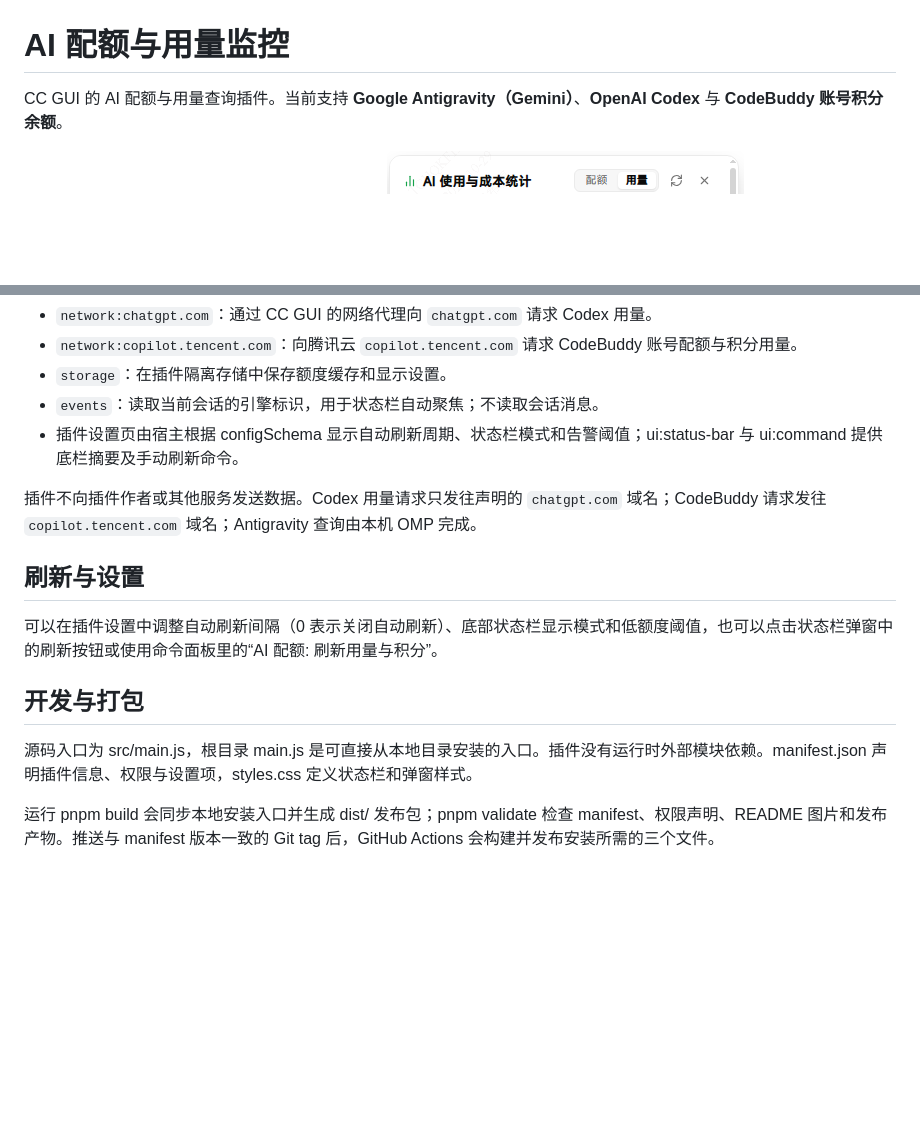
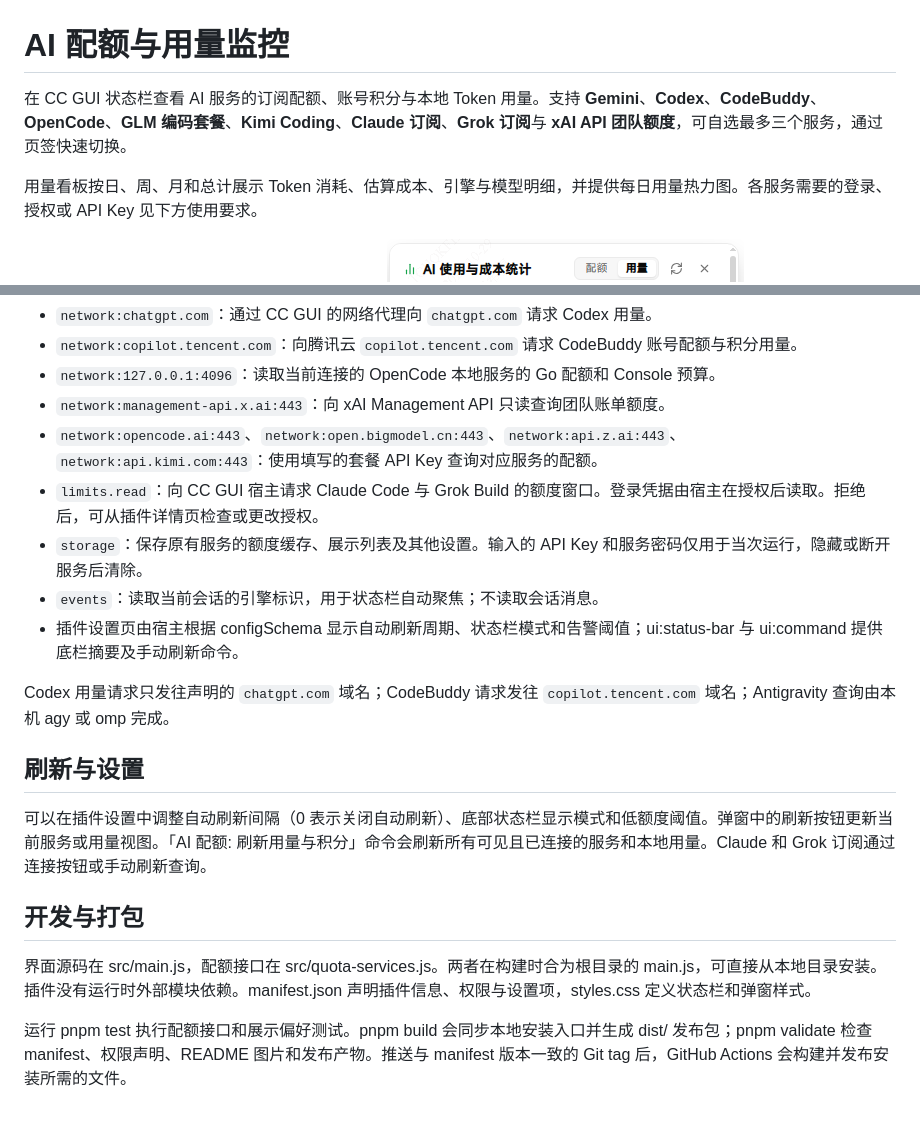
Before and after one commit to libo-zhou/ccgui-plugin-ai-quota-monitor, a Markdown page: README.md, 2 parts joined by grey strips. Drawn GitHub-style; blank space fills up the shorter version.

```diff
--- a/README.md
+++ b/README.md
@@ -1,6 +1,8 @@
 # AI 配额与用量监控
 
-CC GUI 的 AI 配额与用量查询插件。当前支持 **Google Antigravity（Gemini）**、**OpenAI Codex** 与 **CodeBuddy 账号积分余额**。
+在 CC GUI 状态栏查看 AI 服务的订阅配额、账号积分与本地 Token 用量。支持 **Gemini**、**Codex**、**CodeBuddy**、**OpenCode**、**GLM 编码套餐**、**Kimi Coding**、**Claude 订阅**、**Grok 订阅**与 **xAI API 团队额度**，可自选最多三个服务，通过页签快速切换。
+
+用量看板按日、周、月和总计展示 Token 消耗、估算成本、引擎与模型明细，并提供每日用量热力图。各服务需要的登录、授权或 API Key 见下方使用要求。
 
 ![Codex 配额详情](docs/codex-quota.png)
 ![AI 使用与成本统计](docs/usage-stats.png)
@@ -32,17 +47,21 @@ CC GUI 的 AI 配额与用量查询插件。当前支持 **Google Antigravity（
 - `network:chatgpt.com`：通过 CC GUI 的网络代理向 `chatgpt.com` 请求 Codex 用量。
 - `network:copilot.tencent.com`：向腾讯云 `copilot.tencent.com` 请求 CodeBuddy 账号配额与积分用量。
-- `storage`：在插件隔离存储中保存额度缓存和显示设置。
+- `network:127.0.0.1:4096`：读取当前连接的 OpenCode 本地服务的 Go 配额和 Console 预算。
+- `network:management-api.x.ai:443`：向 xAI Management API 只读查询团队账单额度。
+- `network:opencode.ai:443`、`network:open.bigmodel.cn:443`、`network:api.z.ai:443`、`network:api.kimi.com:443`：使用填写的套餐 API Key 查询对应服务的配额。
+- `limits.read`：向 CC GUI 宿主请求 Claude Code 与 Grok Build 的额度窗口。登录凭据由宿主在授权后读取。拒绝后，可从插件详情页检查或更改授权。
+- `storage`：保存原有服务的额度缓存、展示列表及其他设置。输入的 API Key 和服务密码仅用于当次运行，隐藏或断开服务后清除。
 - `events`：读取当前会话的引擎标识，用于状态栏自动聚焦；不读取会话消息。
 - 插件设置页由宿主根据 configSchema 显示自动刷新周期、状态栏模式和告警阈值；ui:status-bar 与 ui:command 提供底栏摘要及手动刷新命令。
 
-插件不向插件作者或其他服务发送数据。Codex 用量请求只发往声明的 `chatgpt.com` 域名；CodeBuddy 请求发往 `copilot.tencent.com` 域名；Antigravity 查询由本机 OMP 完成。
+Codex 用量请求只发往声明的 `chatgpt.com` 域名；CodeBuddy 请求发往 `copilot.tencent.com` 域名；Antigravity 查询由本机 agy 或 omp 完成。
 
 ## 刷新与设置
 
-可以在插件设置中调整自动刷新间隔（0 表示关闭自动刷新）、底部状态栏显示模式和低额度阈值，也可以点击状态栏弹窗中的刷新按钮或使用命令面板里的“AI 配额: 刷新用量与积分”。
+可以在插件设置中调整自动刷新间隔（0 表示关闭自动刷新）、底部状态栏显示模式和低额度阈值。弹窗中的刷新按钮更新当前服务或用量视图。「AI 配额: 刷新用量与积分」命令会刷新所有可见且已连接的服务和本地用量。Claude 和 Grok 订阅通过连接按钮或手动刷新查询。
 
 ## 开发与打包
 
-源码入口为 src/main.js，根目录 main.js 是可直接从本地目录安装的入口。插件没有运行时外部模块依赖。manifest.json 声明插件信息、权限与设置项，styles.css 定义状态栏和弹窗样式。
+界面源码在 src/main.js，配额接口在 src/quota-services.js。两者在构建时合为根目录的 main.js，可直接从本地目录安装。插件没有运行时外部模块依赖。manifest.json 声明插件信息、权限与设置项，styles.css 定义状态栏和弹窗样式。
 
-运行 pnpm build 会同步本地安装入口并生成 dist/ 发布包；pnpm validate 检查 manifest、权限声明、README 图片和发布产物。推送与 manifest 版本一致的 Git tag 后，GitHub Actions 会构建并发布安装所需的三个文件。
+运行 pnpm test 执行配额接口和展示偏好测试。pnpm build 会同步本地安装入口并生成 dist/ 发布包；pnpm validate 检查 manifest、权限声明、README 图片和发布产物。推送与 manifest 版本一致的 Git tag 后，GitHub Actions 会构建并发布安装所需的文件。
```
Also changed, not shown: other parts of README.md (+18 -5 lines), docs/manage-services.png (added), 11 other files.
